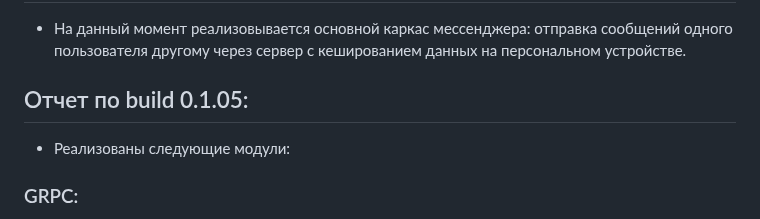
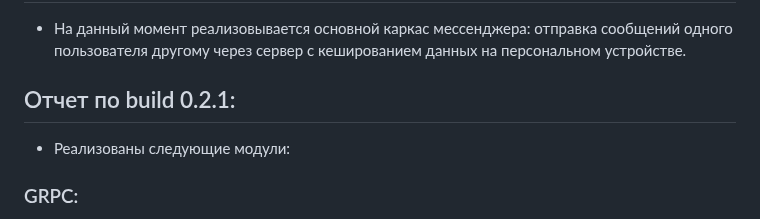
Before and after one commit to FlutterTeamOne/flutter_chat_app, a Markdown page: README.md, the part around the change. Rendered like a GitHub page.

```diff
--- a/README.md
+++ b/README.md
@@ -1,7 +1,7 @@
 # chat_app
 
 - На данный момент реализовывается основной каркас мессенджера: отправка сообщений одного пользователя другому через сервер с кешированием данных на персональном устройстве.
-## Отчет по build 0.1.05:
+## Отчет по build 0.2.1:
 - Реализованы следующие модули:
 
 ### GRPC:
```
